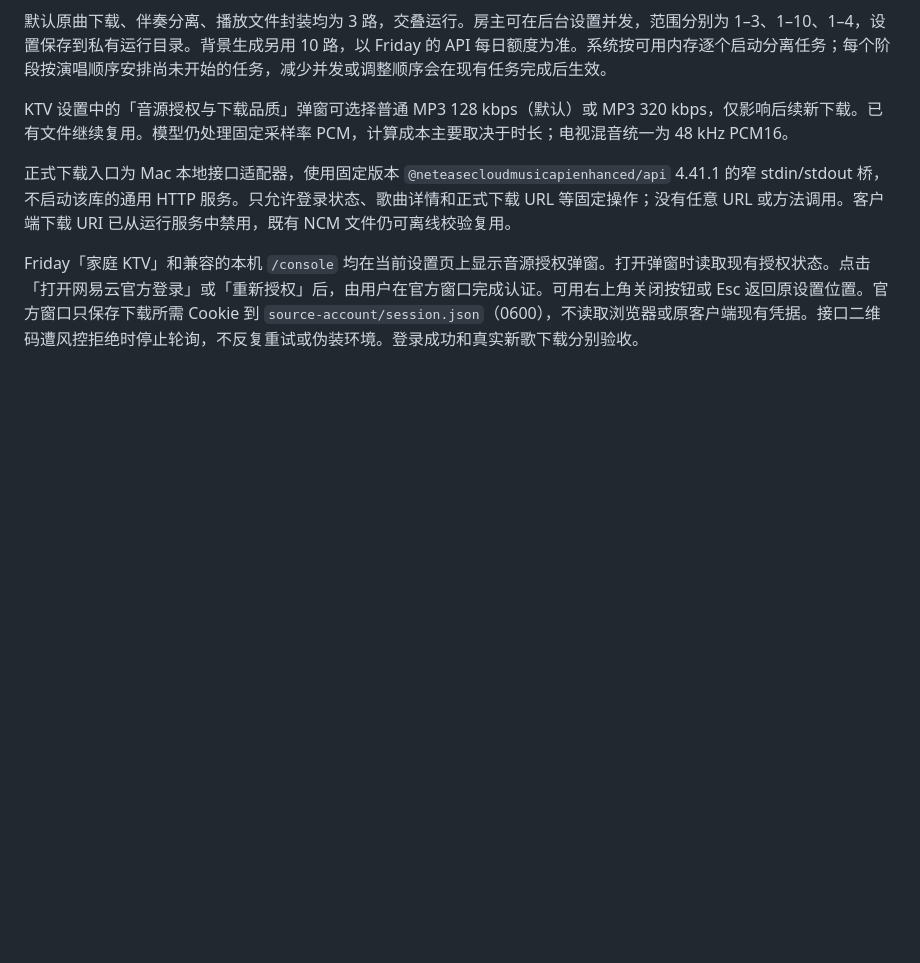
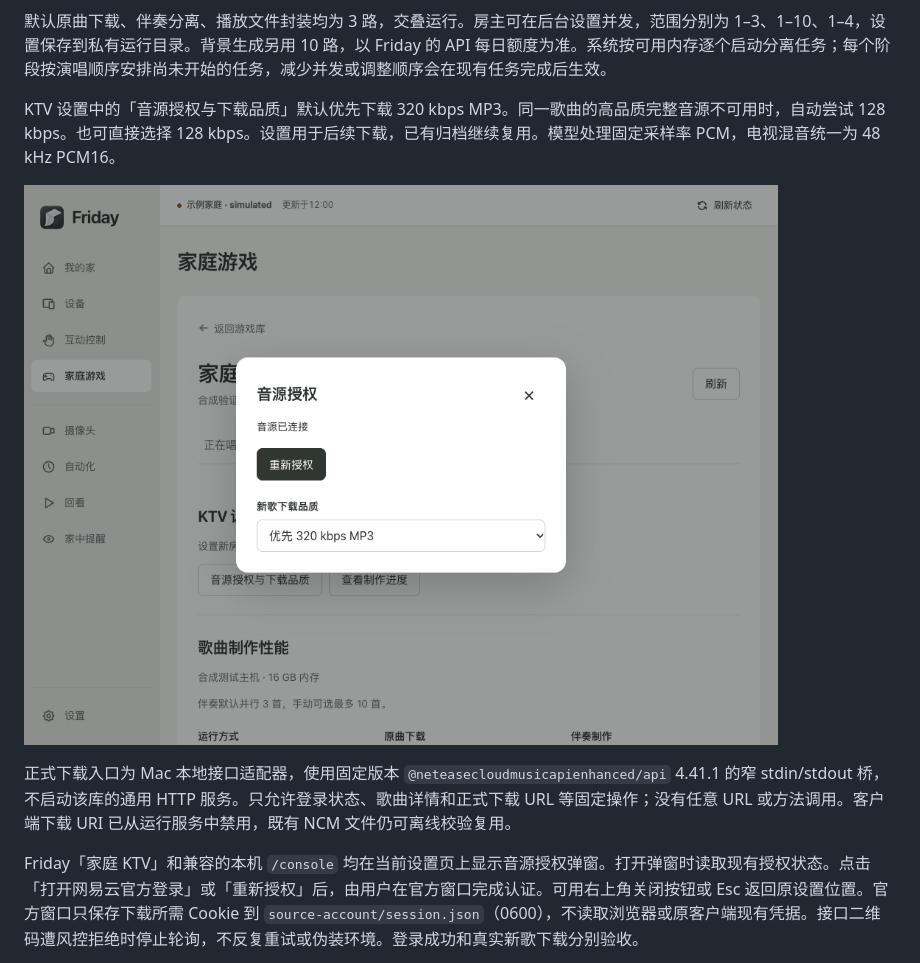
Before and after one commit to Geeprox/Friday, a Markdown page: docs/ktv-development.md, the part around the change. Drawn GitHub-style; pictures changed too: docs/screenshots/ktv-source-quality.png (added); blank space fills up the shorter version.

```diff
--- a/docs/ktv-development.md
+++ b/docs/ktv-development.md
@@ -93,7 +93,9 @@ flowchart LR
 
 默认原曲下载、伴奏分离、播放文件封装均为 3 路，交叠运行。房主可在后台设置并发，范围分别为 1–3、1–10、1–4，设置保存到私有运行目录。背景生成另用 10 路，以 Friday 的 API 每日额度为准。系统按可用内存逐个启动分离任务；每个阶段按演唱顺序安排尚未开始的任务，减少并发或调整顺序会在现有任务完成后生效。
 
-KTV 设置中的「音源授权与下载品质」弹窗可选择普通 MP3 128 kbps（默认）或 MP3 320 kbps，仅影响后续新下载。已有文件继续复用。模型仍处理固定采样率 PCM，计算成本主要取决于时长；电视混音统一为 48 kHz PCM16。
+KTV 设置中的「音源授权与下载品质」默认优先下载 320 kbps MP3。同一歌曲的高品质完整音源不可用时，自动尝试 128 kbps。也可直接选择 128 kbps。设置用于后续下载，已有归档继续复用。模型处理固定采样率 PCM，电视混音统一为 48 kHz PCM16。
+
+![音源下载品质](screenshots/ktv-source-quality.png)
 
 正式下载入口为 Mac 本地接口适配器，使用固定版本 `@neteasecloudmusicapienhanced/api` 4.41.1 的窄 stdin/stdout 桥，不启动该库的通用 HTTP 服务。只允许登录状态、歌曲详情和正式下载 URL 等固定操作；没有任意 URL 或方法调用。客户端下载 URI 已从运行服务中禁用，既有 NCM 文件仍可离线校验复用。
 
```
Also changed, not shown: 5 other files.
